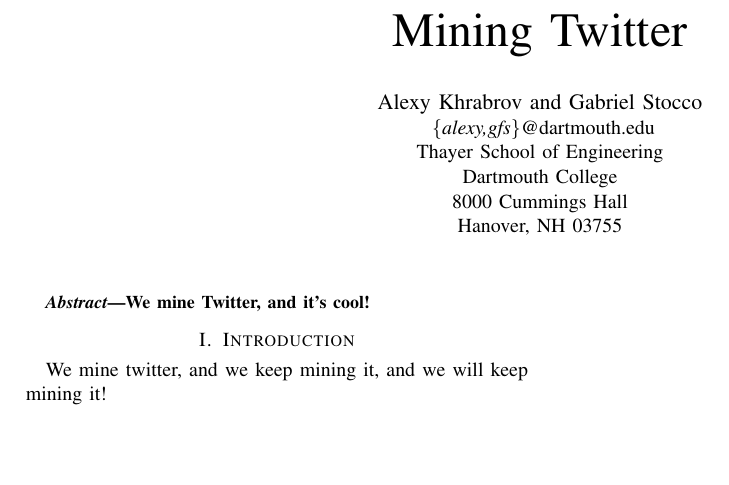
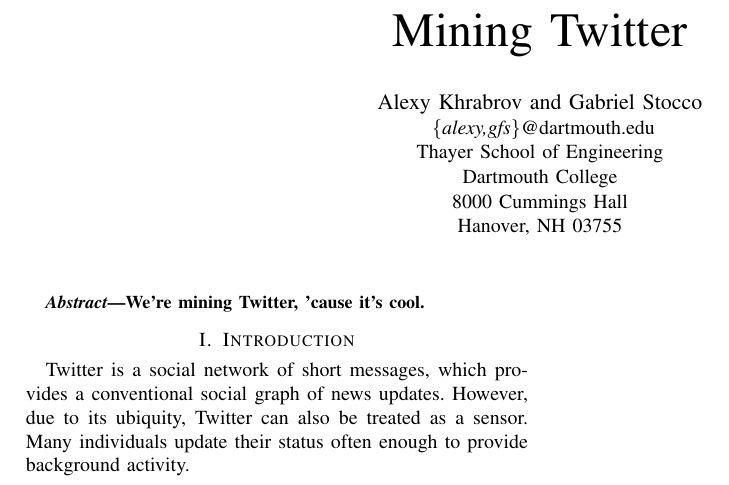
Before and after one commit to alexy/frontier, a LaTeX paper (papers/Seville/mining-twitter.tex, which reads papers/Seville/abstract.tex, papers/Seville/intro.tex): part of the page, cut so that both start at the same text, the shorter picture padded with empty space. Compiled offline with pdfLaTeX; an older LaTeX class or package is replaced by its successor.

Commit message:
modular paper

```diff
--- /dev/null
+++ b/papers/Seville/abstract.tex
@@ -0,0 +1,3 @@
+\begin{abstract}
+We're mining Twitter, 'cause it's cool.
+\end{abstract}
--- /dev/null
+++ b/papers/Seville/intro.tex
@@ -0,0 +1,2 @@
+\section{Introduction}
+Twitter is a social network of short messages, which provides a conventional social graph of news updates.  However, due to its ubiquity, Twitter can also be treated as a sensor.  Many individuals update their status often enough to provide background activity.
--- a/papers/Seville/mining-twitter.tex
+++ b/papers/Seville/mining-twitter.tex
@@ -22,14 +22,8 @@
 Hanover, NH 03755}}
 
 \maketitle
-\begin{abstract}
+\input{abstract}
 
-We mine Twitter, and it's cool!
-
-\end{abstract}
-
-\section{Introduction}
-
-We mine twitter, and we keep mining it, and we will keep mining it!
+\input{intro}
 
 \end{document}
```
Also changed, not shown: 1 other file.
